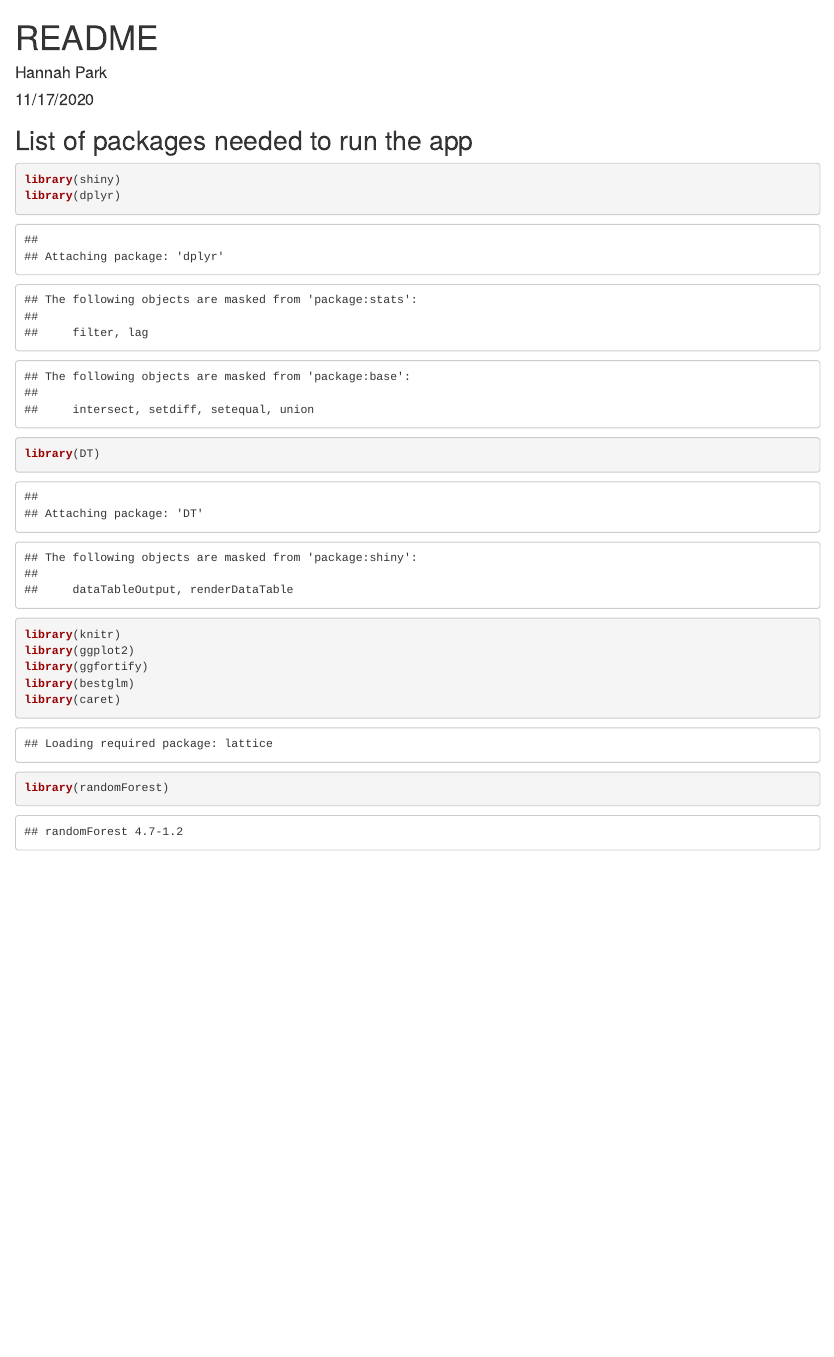
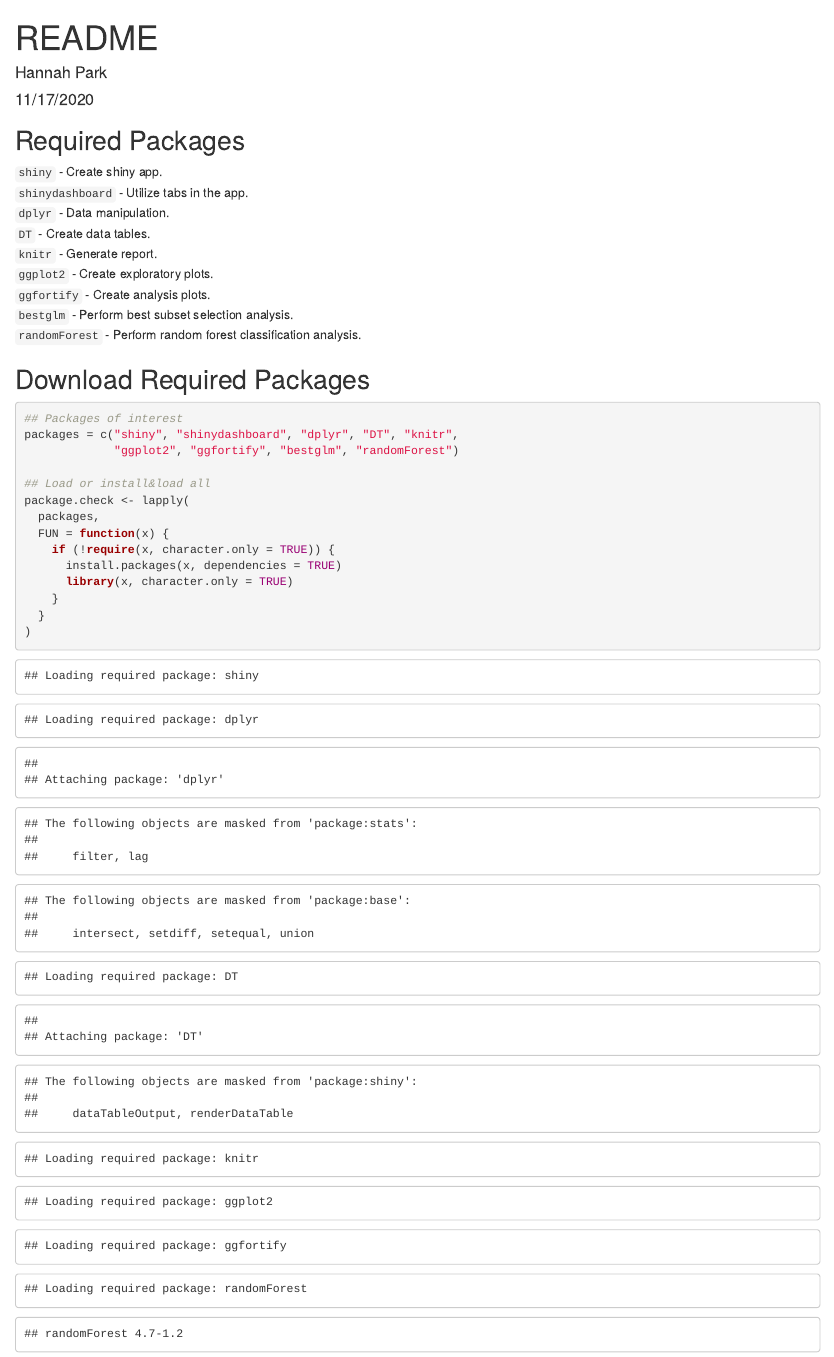
Before and after one commit to hyeonhpark/ST558-Project3, an R Markdown document (README.Rmd): the page in a window 1100 px wide, from its top. Rendered offline with R 4.5, knitr and Pandoc, with nearby package versions; some code elsewhere in the file could not run offline.

Commit message:
README updated

````diff
--- a/README.Rmd
+++ b/README.Rmd
@@ -9,17 +9,34 @@ output: html_document
 knitr::opts_chunk$set(echo = TRUE)
 ```
 
-## List of packages needed to run the app
+## Required Packages
+
+`shiny` - Create shiny app.
+`shinydashboard` - Utilize tabs in the app.
+`dplyr` - Data manipulation.
+`DT` - Create data tables.
+`knitr` - Generate report.
+`ggplot2` - Create exploratory plots.
+`ggfortify` - Create analysis plots.
+`bestglm` - Perform best subset selection analysis.
+`randomForest` - Perform random forest classification analysis.
+
+## Download Required Packages
 ```{r}
-library(shiny)
-library(dplyr)
-library(DT)
-library(knitr)
-library(ggplot2)
-library(ggfortify)
-library(bestglm)
-library(caret)
-library(randomForest)
+## Packages of interest
+packages = c("shiny", "shinydashboard", "dplyr", "DT", "knitr",
+             "ggplot2", "ggfortify", "bestglm", "randomForest")
+
+## Load or install&load all
+package.check <- lapply(
+  packages,
+  FUN = function(x) {
+    if (!require(x, character.only = TRUE)) {
+      install.packages(x, dependencies = TRUE)
+      library(x, character.only = TRUE)
+    }
+  }
+)
 ```
 
 
````
Also changed, not shown: README.md.
